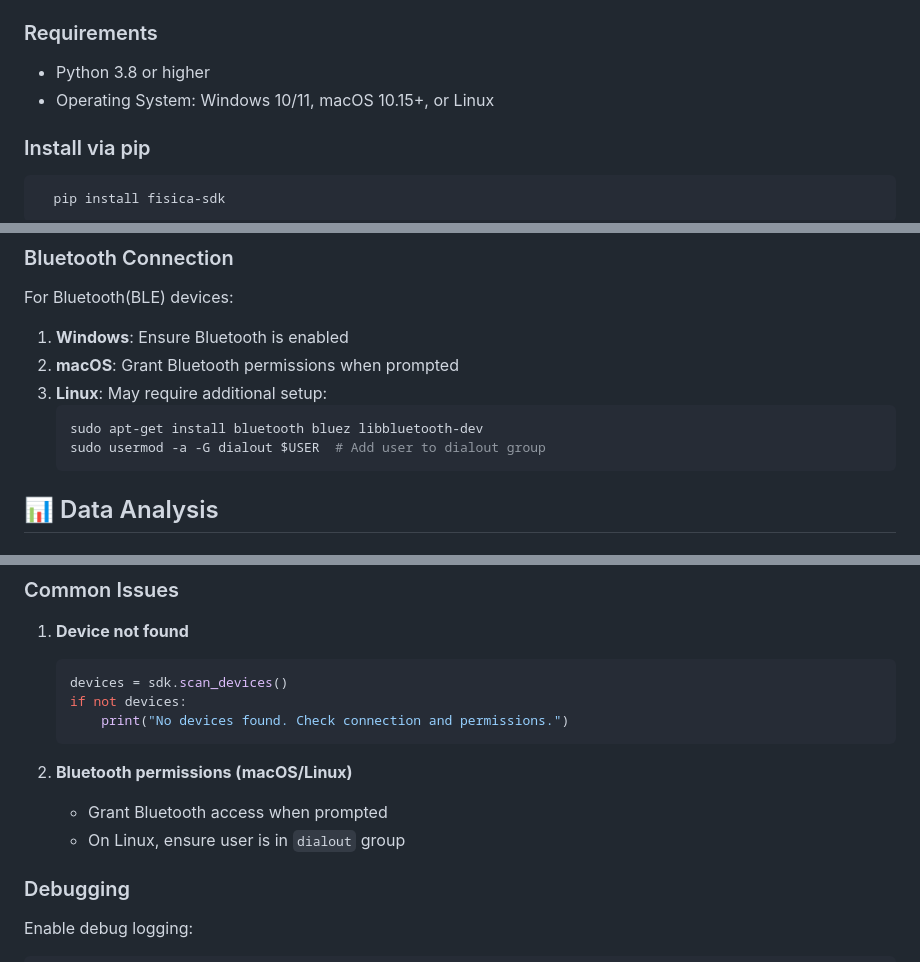
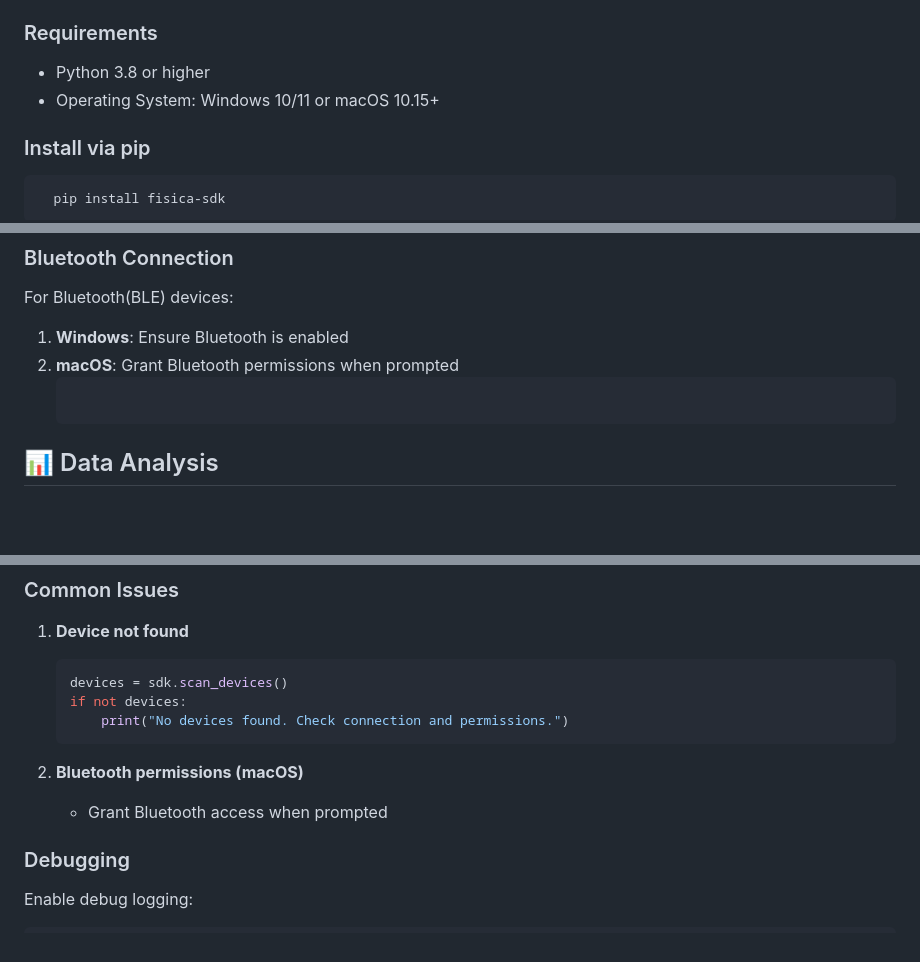
Before and after one commit to Care-Co/fisica_sdk, a Markdown page: Readme.md, 3 parts joined by grey strips. GitHub-like rendering; blank space fills up the shorter version.

````diff
--- a/Readme.md
+++ b/Readme.md
@@ -16,7 +16,7 @@ This SDK provides a Python interface to communicate with the Fisica scale device
 ### Requirements
 
 - Python 3.8 or higher
-- Operating System: Windows 10/11, macOS 10.15+, or Linux
+- Operating System: Windows 10/11 or macOS 10.15+
 
 ### Install via pip
 
@@ -168,10 +168,6 @@ For Bluetooth(BLE) devices:
 
 1. **Windows**: Ensure Bluetooth is enabled
 2. **macOS**: Grant Bluetooth permissions when prompted
-3. **Linux**: May require additional setup:
-   ```bash
-   sudo apt-get install bluetooth bluez libbluetooth-dev
-   sudo usermod -a -G dialout $USER  # Add user to dialout group
    ```
 
 ## 📊 Data Analysis
@@ -464,9 +460,8 @@ sdk.wait()
        print("No devices found. Check connection and permissions.")
    ```
 
-2. **Bluetooth permissions (macOS/Linux)**
+2. **Bluetooth permissions (macOS)**
     - Grant Bluetooth access when prompted
-    - On Linux, ensure user is in `dialout` group
 
 ### Debugging
 
````
Also changed, not shown: other parts of Readme.md (+1 -1 lines), doc/Readme_ko.md (+3 -8 lines).
